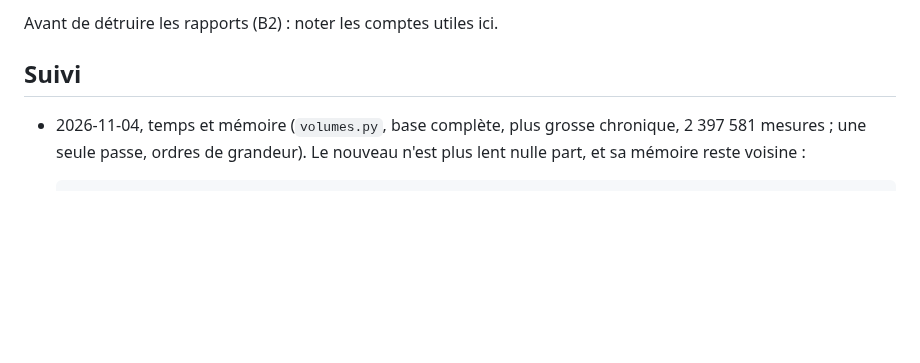
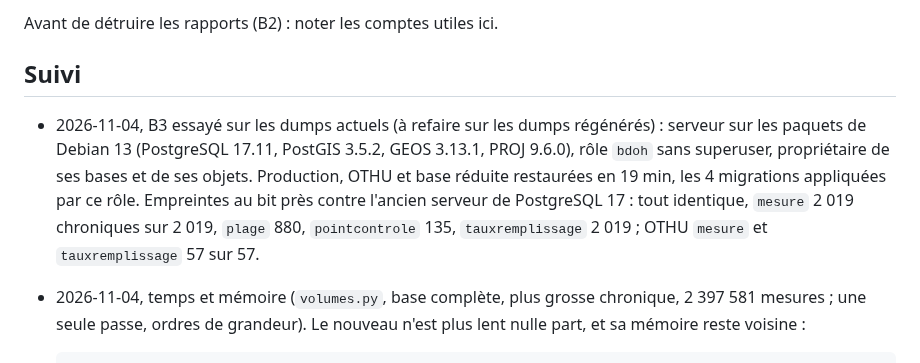
Before and after one commit to bdoh-inrae/bdoh-legacy, a Markdown page: dev/plans/2026-11-04_validation.md, the part around the change. Rendered like a GitHub page; blank space fills up the shorter version.

Commit message:
Note l'essai de la base sur les paquets de Debian 13
Co-Authored-By: Claude Opus 5.5 <noreply@anthropic.com>

````diff
--- a/dev/plans/2026-11-04_validation.md
+++ b/dev/plans/2026-11-04_validation.md
@@ -66,6 +66,7 @@ Avant de détruire les rapports (B2) : noter les comptes utiles ici.
 
 ## Suivi
 
+- 2026-11-04, B3 essayé sur les dumps actuels (à refaire sur les dumps régénérés) : serveur sur les paquets de Debian 13 (PostgreSQL 17.11, PostGIS 3.5.2, GEOS 3.13.1, PROJ 9.6.0), rôle `bdoh` sans superuser, propriétaire de ses bases et de ses objets. Production, OTHU et base réduite restaurées en 19 min, les 4 migrations appliquées par ce rôle. Empreintes au bit près contre l'ancien serveur de PostgreSQL 17 : tout identique, `mesure` 2 019 chroniques sur 2 019, `plage` 880, `pointcontrole` 135, `tauxremplissage` 2 019 ; OTHU `mesure` et `tauxremplissage` 57 sur 57.
 - 2026-11-04, temps et mémoire (`volumes.py`, base complète, plus grosse chronique, 2 397 581 mesures ; une seule passe, ordres de grandeur). Le nouveau n'est plus lent nulle part, et sa mémoire reste voisine :
 
   ```
````
